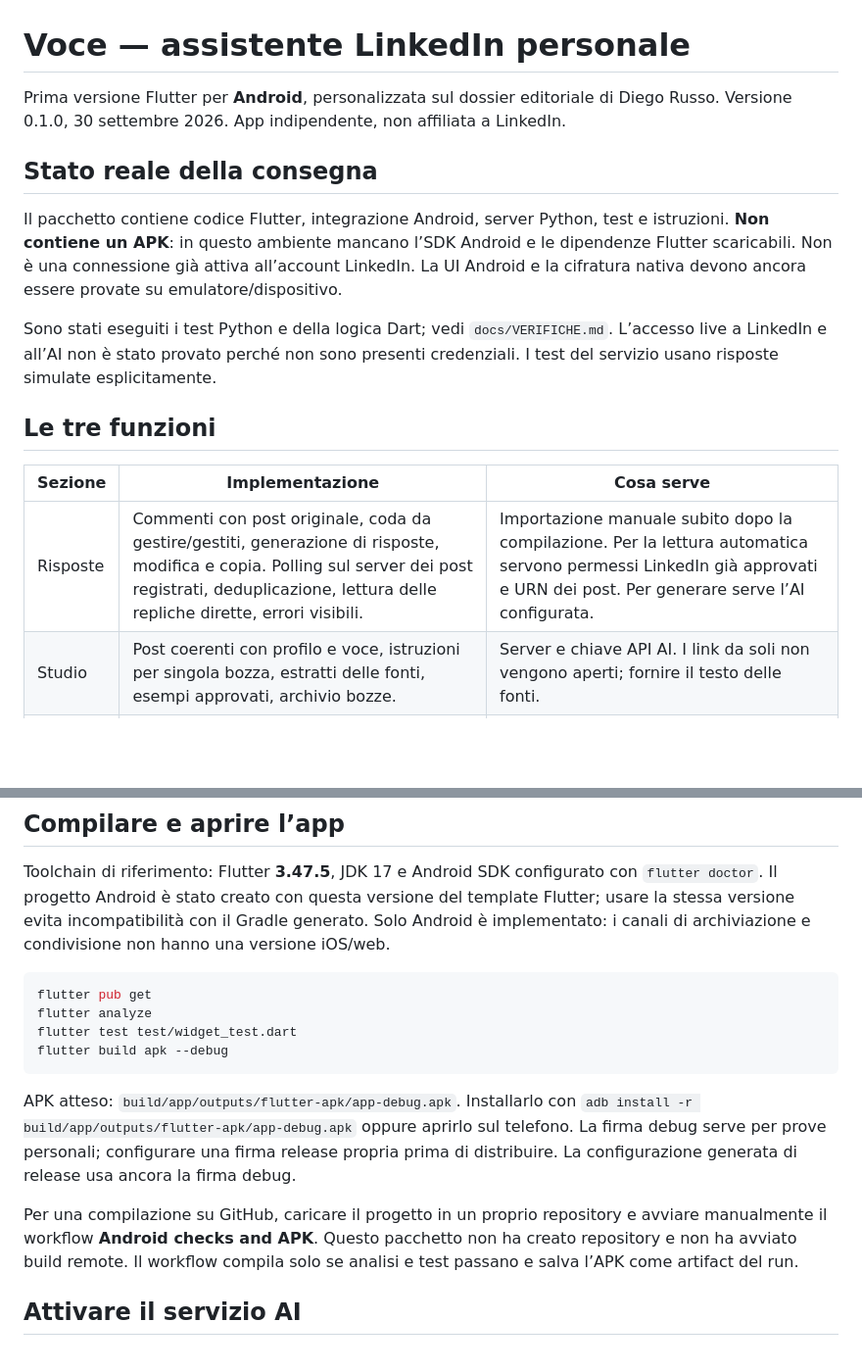
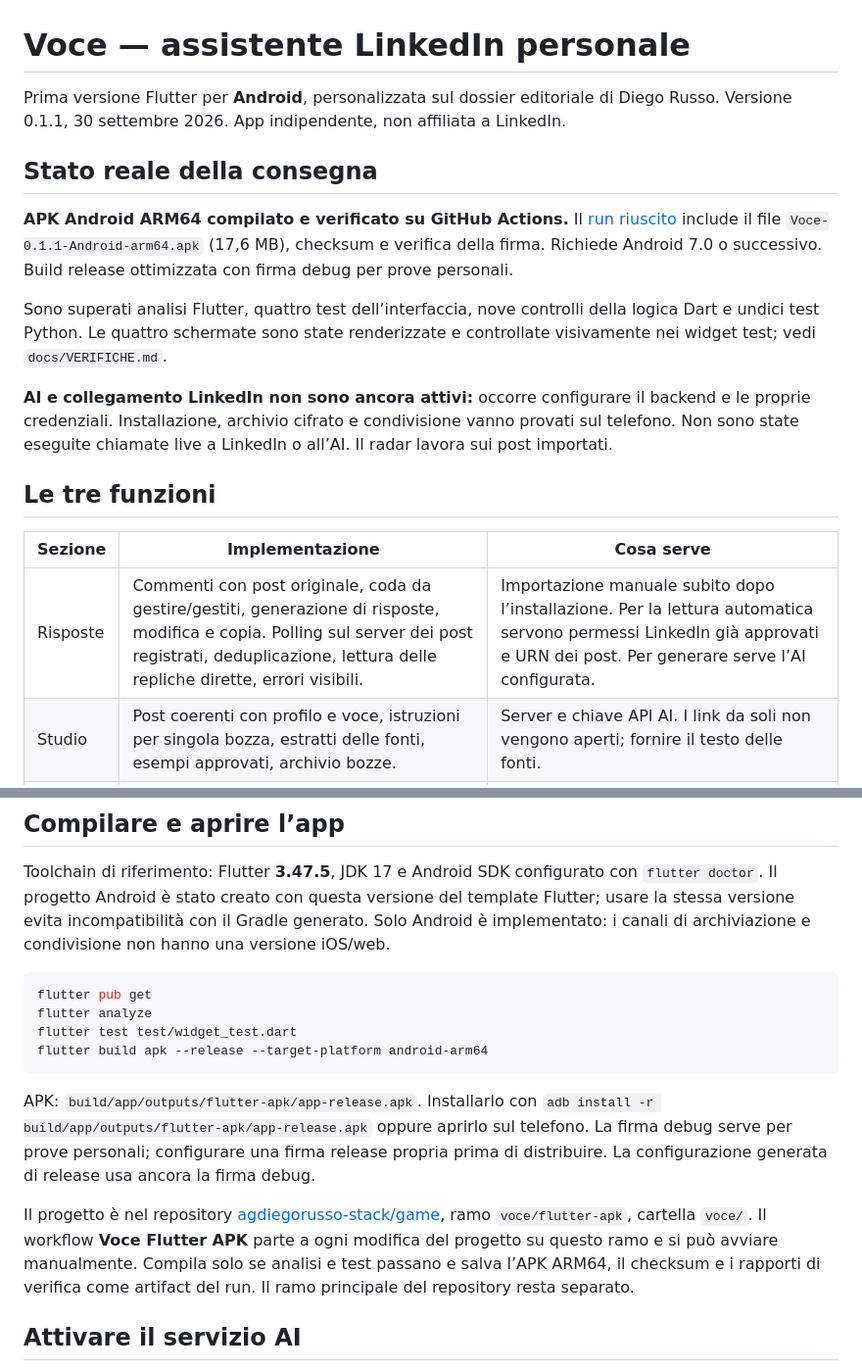
Before and after one commit to agdiegorusso-stack/game, a Markdown page: voce/README.md, 2 parts joined by grey strips. Shown at 98% size. Drawn GitHub-style; blank space fills up the shorter version.

Commit message:
Document successful Android build, APK checksum and activation steps [skip ci]

````diff
--- a/voce/README.md
+++ b/voce/README.md
@@ -1,18 +1,20 @@
 # Voce — assistente LinkedIn personale
 
-Prima versione Flutter per **Android**, personalizzata sul dossier editoriale di Diego Russo. Versione 0.1.0, 30 settembre 2026. App indipendente, non affiliata a LinkedIn.
+Prima versione Flutter per **Android**, personalizzata sul dossier editoriale di Diego Russo. Versione 0.1.1, 30 settembre 2026. App indipendente, non affiliata a LinkedIn.
 
 ## Stato reale della consegna
 
-Il pacchetto contiene codice Flutter, integrazione Android, server Python, test e istruzioni. **Non contiene un APK**: in questo ambiente mancano l’SDK Android e le dipendenze Flutter scaricabili. Non è una connessione già attiva all’account LinkedIn. La UI Android e la cifratura nativa devono ancora essere provate su emulatore/dispositivo.
+**APK Android ARM64 compilato e verificato su GitHub Actions.** Il [run riuscito](https://github.com/agdiegorusso-stack/game/actions/runs/36714581170) include il file `Voce-0.1.1-Android-arm64.apk` (17,6 MB), checksum e verifica della firma. Richiede Android 7.0 o successivo. Build release ottimizzata con firma debug per prove personali.
 
-Sono stati eseguiti i test Python e della logica Dart; vedi `docs/VERIFICHE.md`. L’accesso live a LinkedIn e all’AI non è stato provato perché non sono presenti credenziali. I test del servizio usano risposte simulate esplicitamente.
+Sono superati analisi Flutter, quattro test dell’interfaccia, nove controlli della logica Dart e undici test Python. Le quattro schermate sono state renderizzate e controllate visivamente nei widget test; vedi `docs/VERIFICHE.md`.
+
+**AI e collegamento LinkedIn non sono ancora attivi:** occorre configurare il backend e le proprie credenziali. Installazione, archivio cifrato e condivisione vanno provati sul telefono. Non sono state eseguite chiamate live a LinkedIn o all’AI. Il radar lavora sui post importati.
 
 ## Le tre funzioni
 
 | Sezione | Implementazione | Cosa serve |
 |---|---|---|
-| Risposte | Commenti con post originale, coda da gestire/gestiti, generazione di risposte, modifica e copia. Polling sul server dei post registrati, deduplicazione, lettura delle repliche dirette, errori visibili. | Importazione manuale subito dopo la compilazione. Per la lettura automatica servono permessi LinkedIn già approvati e URN dei post. Per generare serve l’AI configurata. |
+| Risposte | Commenti con post originale, coda da gestire/gestiti, generazione di risposte, modifica e copia. Polling sul server dei post registrati, deduplicazione, lettura delle repliche dirette, errori visibili. | Importazione manuale subito dopo l’installazione. Per la lettura automatica servono permessi LinkedIn già approvati e URN dei post. Per generare serve l’AI configurata. |
 | Studio | Post coerenti con profilo e voce, istruzioni per singola bozza, estratti delle fonti, esempi approvati, archivio bozze. | Server e chiave API AI. I link da soli non vengono aperti; fornire il testo delle fonti. |
 | Radar | Ordinamento dei post importati per temi, recenza, numero di commenti e quantità di contesto. Spiegazione del punteggio, filtro e proposta di commento. | Condividere o incollare i post dal feed. Il feed LinkedIn personale **non viene letto automaticamente**. |
 
@@ -26,12 +28,12 @@ Toolchain di riferimento: Flutter **3.47.5**, JDK 17 e Android SDK configurato c
 flutter pub get
 flutter analyze
 flutter test test/widget_test.dart
-flutter build apk --debug
+flutter build apk --release --target-platform android-arm64
 ```
 
-APK atteso: `build/app/outputs/flutter-apk/app-debug.apk`. Installarlo con `adb install -r build/app/outputs/flutter-apk/app-debug.apk` oppure aprirlo sul telefono. La firma debug serve per prove personali; configurare una firma release propria prima di distribuire. La configurazione generata di release usa ancora la firma debug.
+APK: `build/app/outputs/flutter-apk/app-release.apk`. Installarlo con `adb install -r build/app/outputs/flutter-apk/app-release.apk` oppure aprirlo sul telefono. La firma debug serve per prove personali; configurare una firma release propria prima di distribuire. La configurazione generata di release usa ancora la firma debug.
 
-Per una compilazione su GitHub, caricare il progetto in un proprio repository e avviare manualmente il workflow **Android checks and APK**. Questo pacchetto non ha creato repository e non ha avviato build remote. Il workflow compila solo se analisi e test passano e salva l’APK come artifact del run.
+Il progetto è nel repository [agdiegorusso-stack/game](https://github.com/agdiegorusso-stack/game/tree/voce/flutter-apk/voce), ramo `voce/flutter-apk`, cartella `voce/`. Il workflow **Voce Flutter APK** parte a ogni modifica del progetto su questo ramo e si può avviare manualmente. Compila solo se analisi e test passano e salva l’APK ARM64, il checksum e i rapporti di verifica come artifact del run. Il ramo principale del repository resta separato.
 
 ## Attivare il servizio AI
 
````
Also changed, not shown: voce/docs/VERIFICHE.md (+30 -26 lines).
